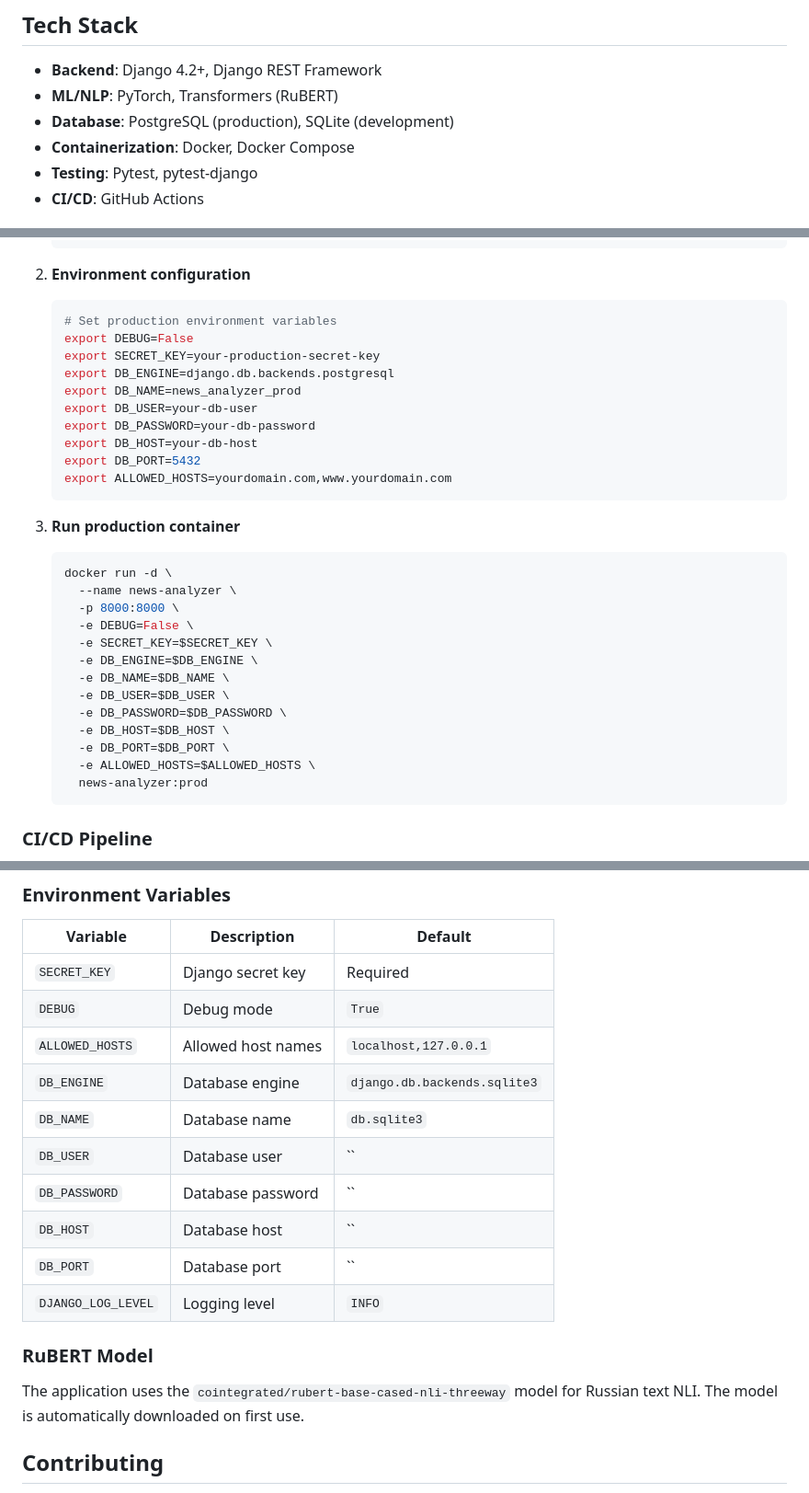
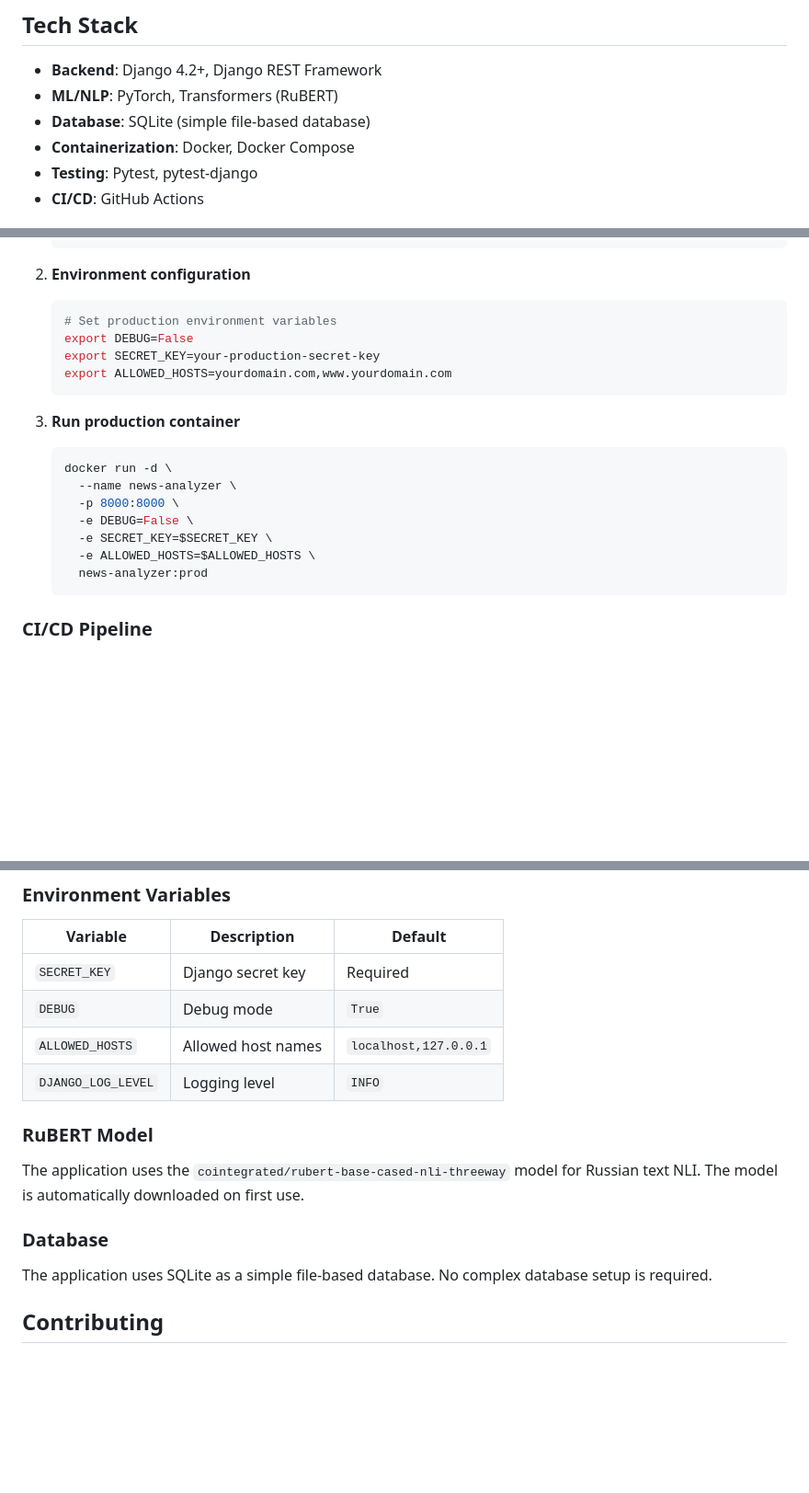
Before and after one commit to whyynoot/misis-news-zero, a Markdown page: README.md, 3 parts joined by grey strips. Shown: that part at 92% size. GitHub-like rendering; blank space fills up the shorter version.

Commit message:
Update README to reflect simplified setup without database dependencies

````diff
--- a/README.md
+++ b/README.md
@@ -15,7 +15,7 @@ A Django web application that performs Natural Language Inference (NLI) on news
 
 - **Backend**: Django 4.2+, Django REST Framework
 - **ML/NLP**: PyTorch, Transformers (RuBERT)
-- **Database**: PostgreSQL (production), SQLite (development)
+- **Database**: SQLite (simple file-based database)
 - **Containerization**: Docker, Docker Compose
 - **Testing**: Pytest, pytest-django
 - **CI/CD**: GitHub Actions
@@ -151,12 +151,6 @@ pytest -v
    # Set production environment variables
    export DEBUG=False
    export SECRET_KEY=your-production-secret-key
-   export DB_ENGINE=django.db.backends.postgresql
-   export DB_NAME=news_analyzer_prod
-   export DB_USER=your-db-user
-   export DB_PASSWORD=your-db-password
-   export DB_HOST=your-db-host
-   export DB_PORT=5432
    export ALLOWED_HOSTS=yourdomain.com,www.yourdomain.com
    ```
 
@@ -167,12 +161,6 @@ pytest -v
      -p 8000:8000 \
      -e DEBUG=False \
      -e SECRET_KEY=$SECRET_KEY \
-     -e DB_ENGINE=$DB_ENGINE \
-     -e DB_NAME=$DB_NAME \
-     -e DB_USER=$DB_USER \
-     -e DB_PASSWORD=$DB_PASSWORD \
-     -e DB_HOST=$DB_HOST \
-     -e DB_PORT=$DB_PORT \
      -e ALLOWED_HOSTS=$ALLOWED_HOSTS \
      news-analyzer:prod
    ```
@@ -227,17 +215,15 @@ news-zero-shot/
 | `SECRET_KEY` | Django secret key | Required |
 | `DEBUG` | Debug mode | `True` |
 | `ALLOWED_HOSTS` | Allowed host names | `localhost,127.0.0.1` |
-| `DB_ENGINE` | Database engine | `django.db.backends.sqlite3` |
-| `DB_NAME` | Database name | `db.sqlite3` |
-| `DB_USER` | Database user | `` |
-| `DB_PASSWORD` | Database password | `` |
-| `DB_HOST` | Database host | `` |
-| `DB_PORT` | Database port | `` |
 | `DJANGO_LOG_LEVEL` | Logging level | `INFO` |
 
 ### RuBERT Model
 
 The application uses the `cointegrated/rubert-base-cased-nli-threeway` model for Russian text NLI. The model is automatically downloaded on first use.
+
+### Database
+
+The application uses SQLite as a simple file-based database. No complex database setup is required.
 
 ## Contributing
 
````
Also changed, not shown: other parts of README.md (+4 -4 lines).
